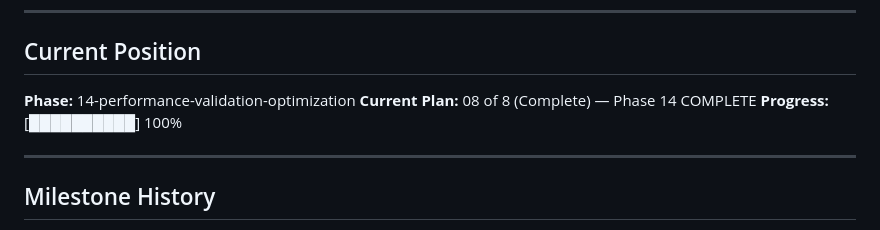
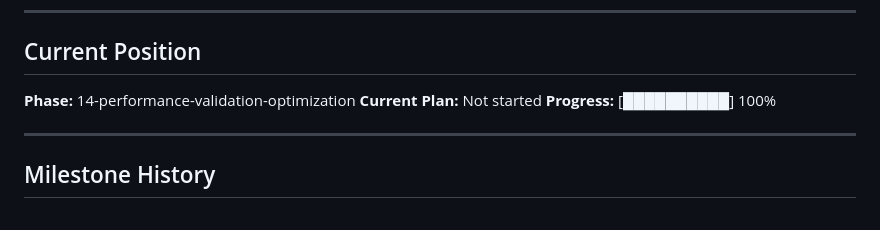
Before and after one commit to scott29kelly/home-services-template, a Markdown page: .planning/STATE.md, the part around the change. Rendered like a GitHub page.

Commit message:
docs(phase-14): complete phase execution — mark Phase 14 done in roadmap and state
Co-Authored-By: Claude Opus 4.6 <noreply@anthropic.com>

```diff
--- a/.planning/STATE.md
+++ b/.planning/STATE.md
@@ -16,7 +16,7 @@ See: .planning/PROJECT.md (updated 2026-03-01)
 ## Current Position
 
 **Phase:** 14-performance-validation-optimization
-**Current Plan:** 08 of 8 (Complete) — Phase 14 COMPLETE
+**Current Plan:** Not started
 **Progress:** [██████████] 100%
 
 ---
```
Also changed, not shown: .planning/ROADMAP.md (+1 -1 lines), 1 other file.
